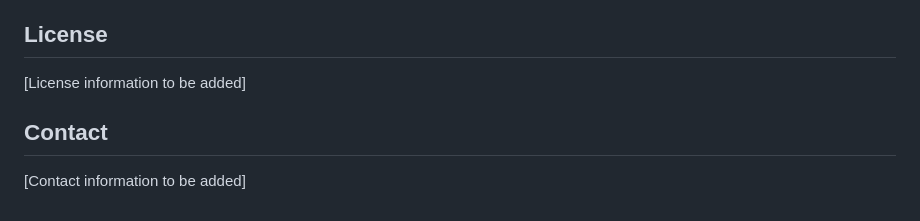
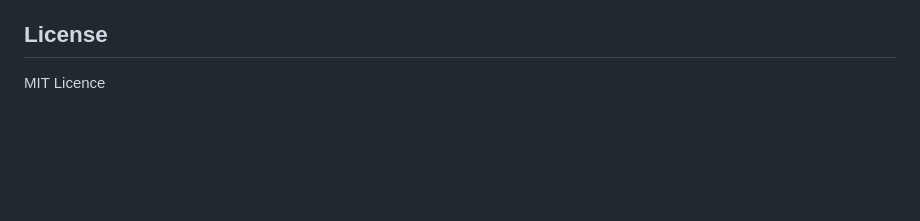
Before and after one commit to adrien-berchet/GeoAnnotator, a Markdown page: README.md, the part around the change. GitHub-like rendering; blank space fills up the shorter version.

Commit message:
Update README with license information
Removed placeholder license and contact information.

```diff
--- a/README.md
+++ b/README.md
@@ -371,8 +371,4 @@ npm test src/components/auth/LoginForm.test.tsx
 
 ## License
 
-[License information to be added]
-
-## Contact
-
-[Contact information to be added]
+MIT Licence
```
